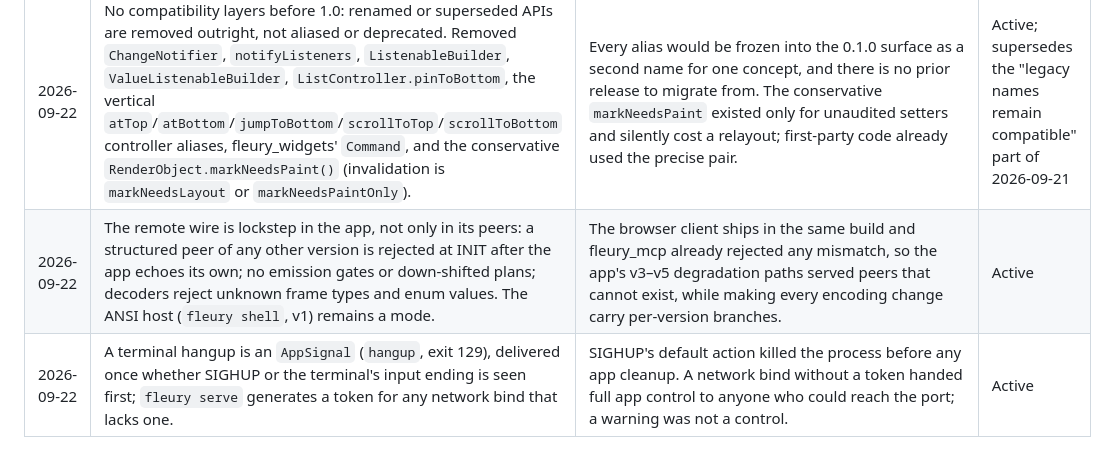
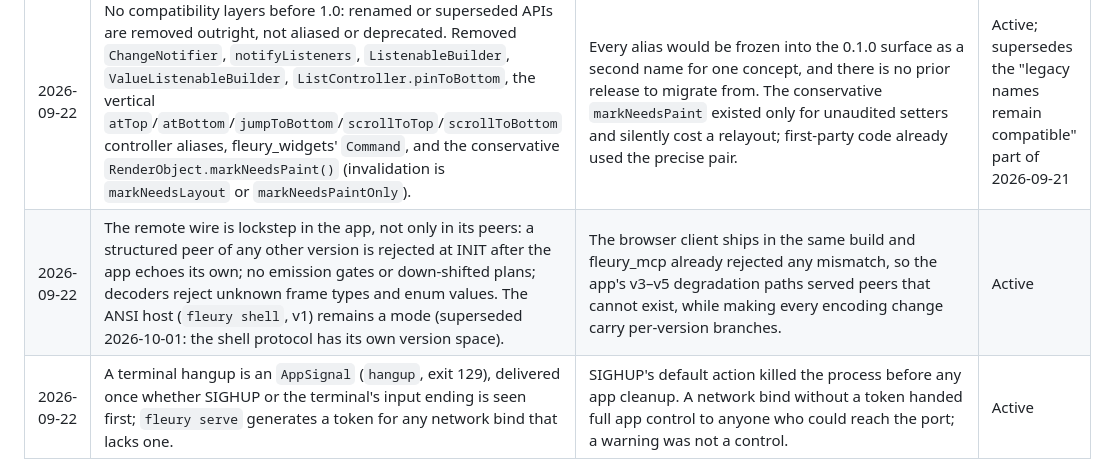
Before and after one commit to danReynolds/fleury, a Markdown page: docs/implementation/decision-log.md, the part around the change. Rendered like a GitHub page.

Commit message:
Mark the shell-as-v1 clause of the lockstep decision superseded
The 2026-09-22 lockstep entry still said `fleury shell` stays a mode at
v1; the 2026-10-01 entry gives the shell protocol its own version space.

Co-Authored-By: Claude Opus 5.5 <noreply@anthropic.com>

```diff
--- a/docs/implementation/decision-log.md
+++ b/docs/implementation/decision-log.md
@@ -11,7 +11,7 @@ or the relevant workstream.
 | 2026-10-01 | The wire carries two protocols with separate version spaces, declared by key: structured as `v=<n>` (still 7, bytes unchanged) and `fleury shell` as `shell=<n>` (2). An INIT declares exactly one. The app answers every INIT in the peer's protocol at its own version, and to a shell declares the input half of its `TerminalMode` (mouse, motion, paste, focus, keyboard tier after `FLEURY_KEYBOARD`); the shell turns exactly that on, relays nothing before the answer, and rejects any other version. `v=1` is an unsupported structured version, rejected with a message naming `fleury shell`. The mode is fixed at attach. | The shell declared itself `v=1` inside the structured space, so it could not change without colliding with structured history (v2 must be rejected); with no answer from the app it could never learn the app's mode, so mouse never worked under the shell. A separate key fixes the collision without touching serve's structured wire, and makes it impossible to read one protocol's version as the other's. | Active |
 | 2026-09-22 | A scope is read one way, as a call or a widget: `context.scope<T>()` and `ScopeBuilder<T>`, identical in behaviour. `Scope.of` / `Scope.maybeOf` are removed; optional reads use a nullable type (`context.scope<T?>()`). Reads are allowed in `build`, `initState`, `didChangeDependencies`, `createRenderObject` / `updateRenderObject` and `Scope.createWithContext` factories, and subscribe until the element leaves the tree, re-resolved by type across a `GlobalKey` move. Framework accessors keep an internal, call-anywhere form of the same subscription. | Dan asked for one way to read a scope. Review of #264 found the per-build pruning of scope reads dropped subscriptions made in `didChangeDependencies` on the next `setState`, and deactivation left `initState` reads deaf after a move; one lifetime-long subscription fixes both and removes the second scope-dependency record. `context.listen` keeps per-build tracking because its sources are arbitrary objects, not ancestors; `Animation.value` reads now use that same per-build subscription instead of a third, never-pruned record, so a widget that stops reading an animation stops rebuilding on its ticks. | Active; supersedes the reader split of 2026-09-21 |
 | 2026-09-22 | No compatibility layers before 1.0: renamed or superseded APIs are removed outright, not aliased or deprecated. Removed `ChangeNotifier`, `notifyListeners`, `ListenableBuilder`, `ValueListenableBuilder`, `ListController.pinToBottom`, the vertical `atTop`/`atBottom`/`jumpToBottom`/`scrollToTop`/`scrollToBottom` controller aliases, fleury_widgets' `Command`, and the conservative `RenderObject.markNeedsPaint()` (invalidation is `markNeedsLayout` or `markNeedsPaintOnly`). | Every alias would be frozen into the 0.1.0 surface as a second name for one concept, and there is no prior release to migrate from. The conservative `markNeedsPaint` existed only for unaudited setters and silently cost a relayout; first-party code already used the precise pair. | Active; supersedes the "legacy names remain compatible" part of 2026-09-21 |
-| 2026-09-22 | The remote wire is lockstep in the app, not only in its peers: a structured peer of any other version is rejected at INIT after the app echoes its own; no emission gates or down-shifted plans; decoders reject unknown frame types and enum values. The ANSI host (`fleury shell`, v1) remains a mode. | The browser client ships in the same build and fleury_mcp already rejected any mismatch, so the app's v3–v5 degradation paths served peers that cannot exist, while making every encoding change carry per-version branches. | Active |
+| 2026-09-22 | The remote wire is lockstep in the app, not only in its peers: a structured peer of any other version is rejected at INIT after the app echoes its own; no emission gates or down-shifted plans; decoders reject unknown frame types and enum values. The ANSI host (`fleury shell`, v1) remains a mode (superseded 2026-10-01: the shell protocol has its own version space). | The browser client ships in the same build and fleury_mcp already rejected any mismatch, so the app's v3–v5 degradation paths served peers that cannot exist, while making every encoding change carry per-version branches. | Active |
 | 2026-09-22 | A terminal hangup is an `AppSignal` (`hangup`, exit 129), delivered once whether SIGHUP or the terminal's input ending is seen first; `fleury serve` generates a token for any network bind that lacks one. | SIGHUP's default action killed the process before any app cleanup. A network bind without a token handed full app control to anyone who could reach the port; a warning was not a control. | Active |
 | 2026-09-21 | Keep three state levels with explicit updates: `setState`, `Scope(value, child: ...)`, and `Notifier.notify()`. Shared state supports builder widgets and build-time `context.scope<T>()` / `context.listen(model)` readers with automatic dependency cleanup. `Scope.create(Model.new, ...)` owns a model; `Scope.createWithContext((context) => ..., ...)` retains typed context-dependent creation. | A consistent imperative API with concise model terminology and either widget or context consumption, preserving the existing Scope mechanism and lifecycle APIs. Legacy notifier names/builders remain compatible. | Active |
 | 2026-09-07 | `Scope<T>` is the one tree-local state primitive: `Scope(value:)` shares an object its owner keeps, `Scope<T>.create(create:, dispose:)` owns one, `Scope.of<T>` / `Scope.maybeOf<T>` read it (type-keyed, exact match, nearest wins, subscribing). A `Listenable` value is listened to by the scope element; a plain value notifies readers when replaced by a non-equal one. `InheritedWidget`, `InheritedNotifier`, `InheritedElement`, and the two `BuildContext` lookup methods are deleted; the framework's own scopes are `Scope<T>` subclasses or plain `Scope<T>` widgets. No `read`/`select` variants: the only non-subscribing lookup is `@internal`. | One public tree primitive instead of two-and-a-half (InheritedWidget, InheritedNotifier, `.of` boilerplate per scope) and one mechanism under the hood. The reactive-state spike measured field-level reactivity at ~100–140 µs per frame at 60 rows — not worth its ceremony and gotchas — so notification stays coarse and Flutter-shaped. The type-as-key rule removes every `updateShouldNotify` + `dependOn…OfExactType` pair, and value types that would collide (`bool`, `CellStyle`) get private wrapper types rather than flags. | Mechanism active; API shape updated 2026-09-21 |
```
